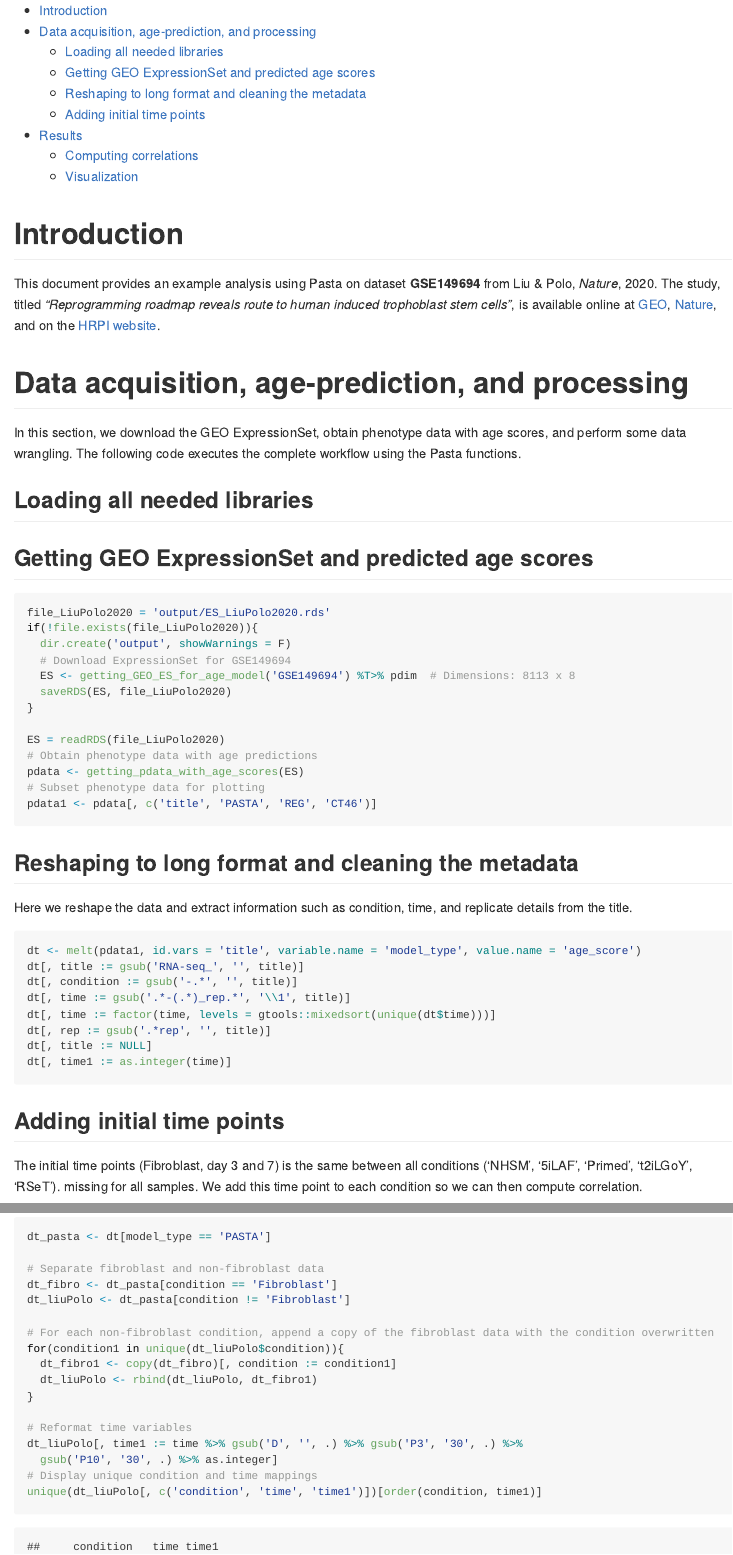
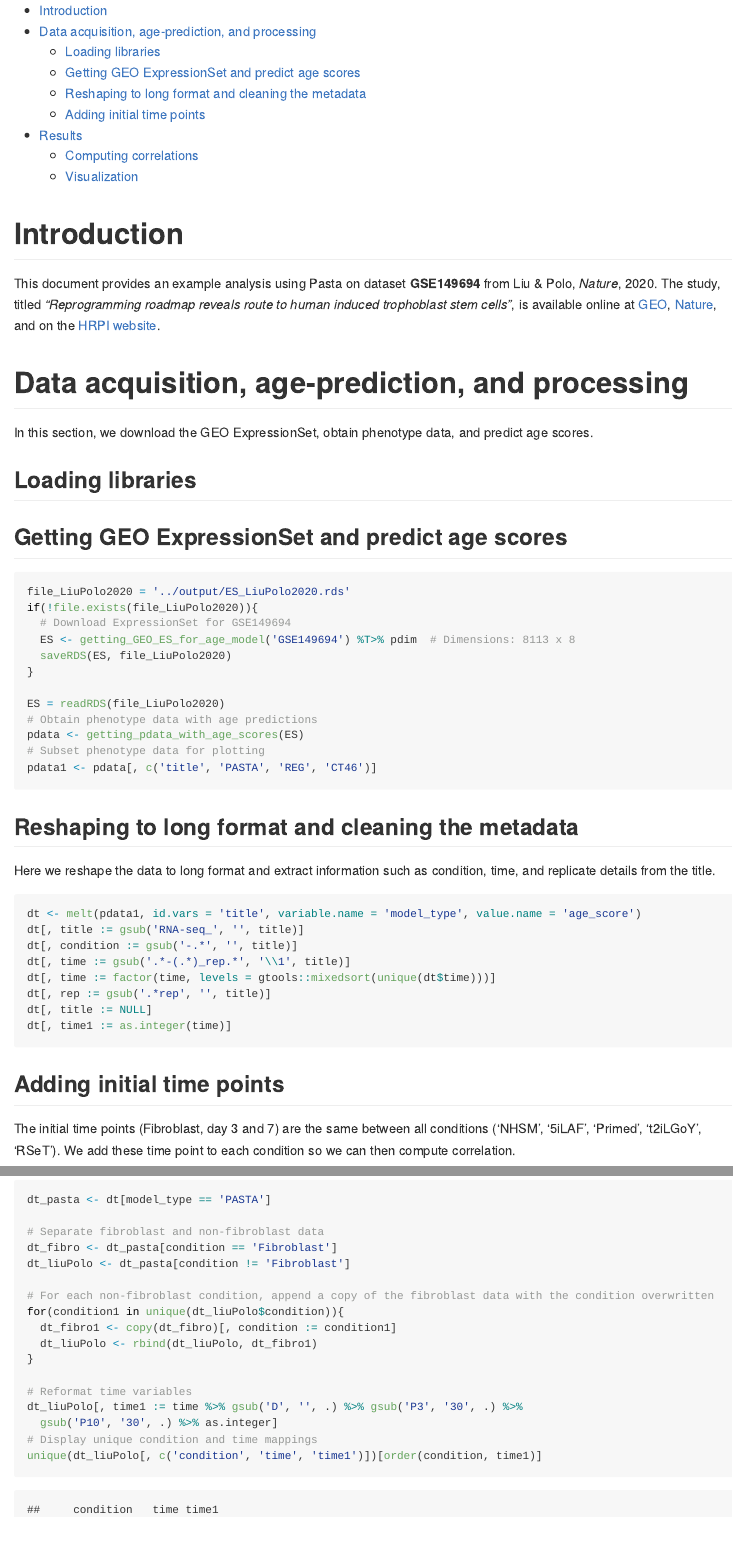
Before and after one commit to jsalignon/pasta, an R Markdown document (docs/Rmd/Liu_Polo_2020.Rmd): the page in a window 1100 px wide, from its top, and a second part further down, joined at a grey line. The pictures show the output file docs/tutorials/Liu_Polo_2020.md that the author committed with the source, drawn offline in the style of GitHub.

Commit message:
updating liupolo

````diff
--- a/docs/Rmd/Liu_Polo_2020.Rmd
+++ b/docs/Rmd/Liu_Polo_2020.Rmd
@@ -16,9 +16,9 @@ This document provides an example analysis using Pasta on dataset **GSE149694**
 
 # Data acquisition, age-prediction, and processing
 
-In this section, we download the GEO ExpressionSet, obtain phenotype data with age scores, and perform some data wrangling. The following code executes the complete workflow using the Pasta functions.
+In this section, we download the GEO ExpressionSet, obtain phenotype data, and predict age scores.
 
-## Loading all needed libraries
+## Loading libraries
 
 ```{r setup, include=FALSE}
 library(pasta)
@@ -34,7 +34,7 @@ if (!dir.exists("../output")) {
 }
 ```
 
-## Getting GEO ExpressionSet and predicted age scores
+## Getting GEO ExpressionSet and predict age scores
 
 ```{r get-ES, message=FALSE, warning=FALSE}
 
@@ -54,7 +54,7 @@ pdata1 <- pdata[, c('title', 'PASTA', 'REG', 'CT46')]
 
 ## Reshaping to long format and cleaning the metadata
 
-Here we reshape the data and extract information such as condition, time, and replicate details from the title.
+Here we reshape the data to long format and extract information such as condition, time, and replicate details from the title.
 
 ```{r reshape-data, message=FALSE, warning=FALSE}
 dt <- melt(pdata1, id.vars = 'title', variable.name = 'model_type', value.name = 'age_score')
@@ -70,8 +70,7 @@ dt[, time1 := as.integer(time)]
 
 ## Adding initial time points
 
-The initial time points (Fibroblast, day 3 and 7) is the same between all conditions ('NHSM', '5iLAF', 'Primed', 't2iLGoY', 'RSeT').
-missing for all samples. We add this time point to each condition so we can then compute correlation.
+The initial time points (Fibroblast, day 3 and 7) are the same between all conditions ('NHSM', '5iLAF', 'Primed', 't2iLGoY', 'RSeT'). We add these time point to each condition so we can then compute correlation.
 
 ```{r load-adjust-data, message=FALSE, warning=FALSE}
 dt_pasta <- dt[model_type == 'PASTA']
````
Also changed, not shown: docs/scripts/Liu_Polo_2020.R, docs/tutorials/Liu_Polo_2020.md, docs/Rmd/Liu_Polo_2020.Rmd (4 more changed lines), 1 other file.
